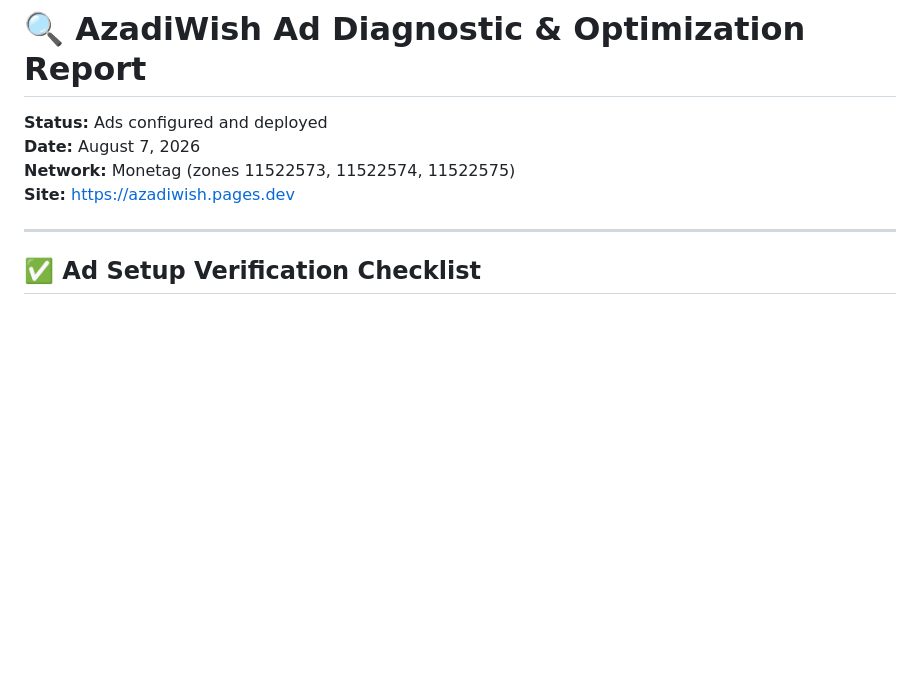
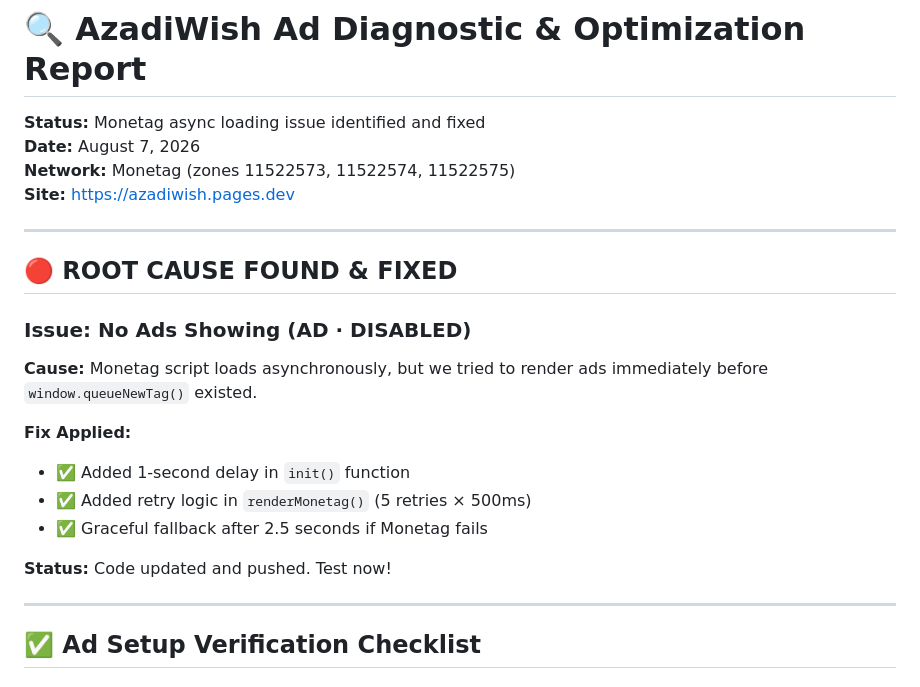
Before and after one commit to surisettidev/Aug15, a Markdown page: AD_DIAGNOSTIC_OPTIMIZATION.md, the part around the change. Drawn GitHub-style; blank space fills up the shorter version.

Commit message:
📝 Update diagnostic: async loading fix applied

```diff
--- a/AD_DIAGNOSTIC_OPTIMIZATION.md
+++ b/AD_DIAGNOSTIC_OPTIMIZATION.md
@@ -1,9 +1,24 @@
 # 🔍 AzadiWish Ad Diagnostic & Optimization Report
 
-**Status:** Ads configured and deployed
+**Status:** Monetag async loading issue identified and fixed
 **Date:** August 7, 2026
 **Network:** Monetag (zones 11522573, 11522574, 11522575)
 **Site:** https://azadiwish.pages.dev
+
+---
+
+## 🔴 ROOT CAUSE FOUND & FIXED
+
+### Issue: No Ads Showing (AD · DISABLED)
+
+**Cause:** Monetag script loads asynchronously, but we tried to render ads immediately before `window.queueNewTag()` existed.
+
+**Fix Applied:**
+- ✅ Added 1-second delay in `init()` function
+- ✅ Added retry logic in `renderMonetag()` (5 retries × 500ms)
+- ✅ Graceful fallback after 2.5 seconds if Monetag fails
+
+**Status:** Code updated and pushed. Test now!
 
 ---
 
```
